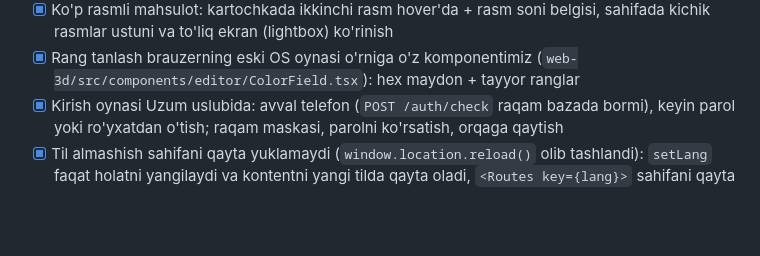
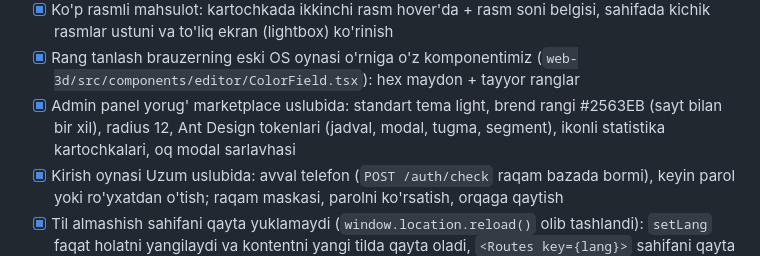
Before and after one commit to mehriddin-xalilov/api-textile, a Markdown page: docs/PROJECT.md, the part around the change. Drawn GitHub-style; blank space fills up the shorter version.

Commit message:
Hujjat: admin panel dizayni

```diff
--- a/docs/PROJECT.md
+++ b/docs/PROJECT.md
@@ -141,6 +141,7 @@ Admin `useGet({params: {include, filter, sort, limit, page}})` → `limit` avtom
 - [x] Sahifa almashganda tepaga qaytadi (`web-3d/src/shop/ScrollToTop.tsx`), "orqaga" bosilganda avvalgi joy saqlanadi; yuklanish paytida skelet ko'rsatiladi (sahifa sakramaydi)
 - [x] Ko'p rasmli mahsulot: kartochkada ikkinchi rasm hover'da + rasm soni belgisi, sahifada kichik rasmlar ustuni va to'liq ekran (lightbox) ko'rinish
 - [x] Rang tanlash brauzerning eski OS oynasi o'rniga o'z komponentimiz (`web-3d/src/components/editor/ColorField.tsx`): hex maydon + tayyor ranglar
+- [x] Admin panel yorug' marketplace uslubida: standart tema light, brend rangi #2563EB (sayt bilan bir xil), radius 12, Ant Design tokenlari (jadval, modal, tugma, segment), ikonli statistika kartochkalari, oq modal sarlavhasi
 - [x] Kirish oynasi Uzum uslubida: avval telefon (`POST /auth/check` raqam bazada bormi), keyin parol yoki ro'yxatdan o'tish; raqam maskasi, parolni ko'rsatish, orqaga qaytish
 - [x] Til almashish sahifani qayta yuklamaydi (`window.location.reload()` olib tashlandi): `setLang` faqat holatni yangilaydi va kontentni yangi tilda qayta oladi, `<Routes key={lang}>` sahifani qayta chizadi
 - [x] Banner sliderida ikki yon tomonda o'q tugmalari + nuqtalar
```
